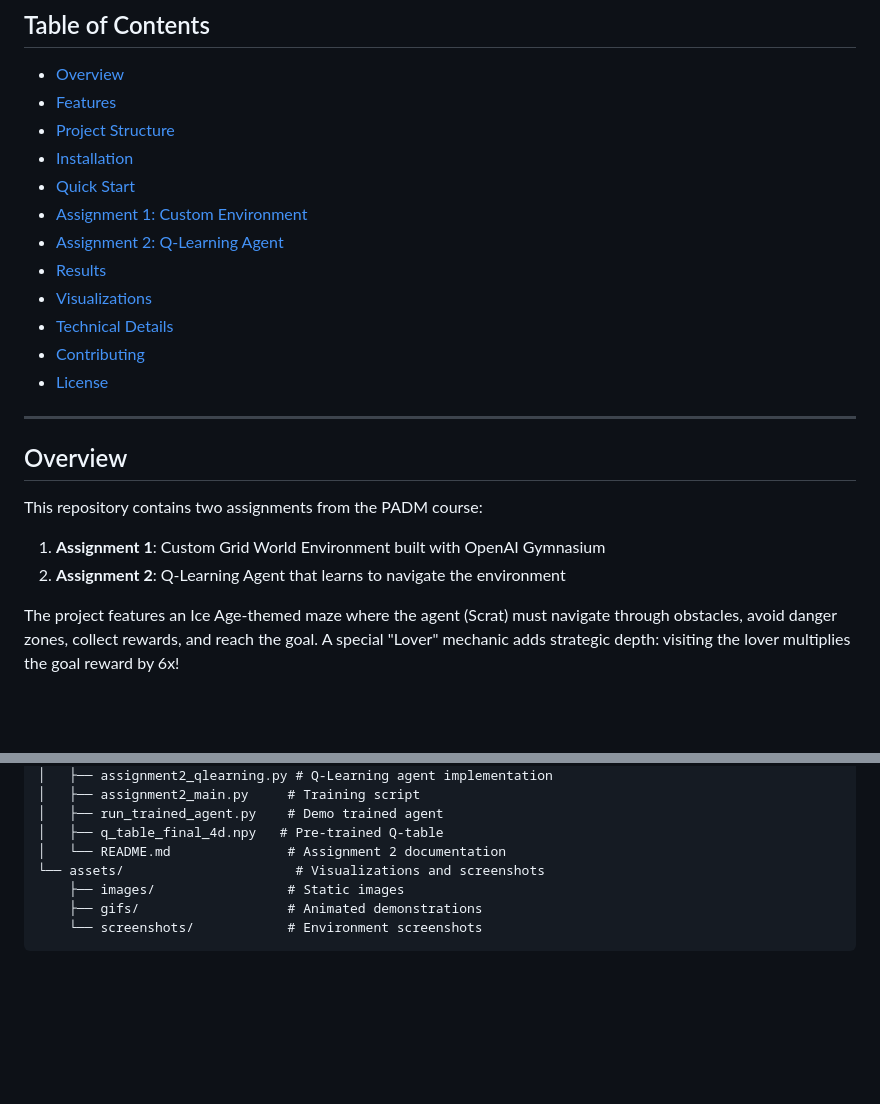
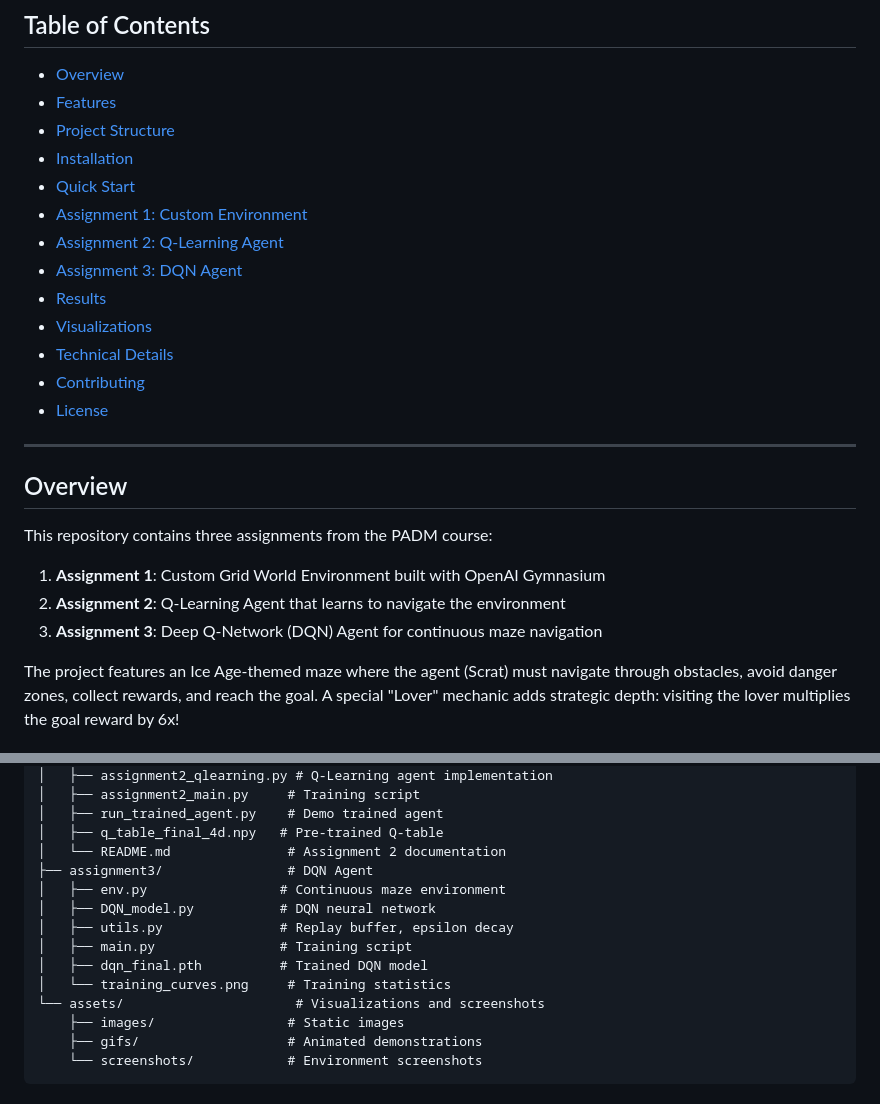
Before and after one commit to mftnakrsu/padm-qlearning-agent-rl, a Markdown page: README.md, 2 parts joined by grey strips. GitHub-like rendering; blank space fills up the shorter version.

```diff
--- a/README.md
+++ b/README.md
@@ -18,6 +18,7 @@
 - [Quick Start](#quick-start)
 - [Assignment 1: Custom Environment](#assignment-1-custom-environment)
 - [Assignment 2: Q-Learning Agent](#assignment-2-q-learning-agent)
+- [Assignment 3: DQN Agent](#assignment-3-dqn-agent)
 - [Results](#results)
 - [Visualizations](#visualizations)
 - [Technical Details](#technical-details)
@@ -28,10 +29,11 @@
 
 ## Overview
 
-This repository contains two assignments from the PADM course:
+This repository contains three assignments from the PADM course:
 
 1. **Assignment 1**: Custom Grid World Environment built with OpenAI Gymnasium
 2. **Assignment 2**: Q-Learning Agent that learns to navigate the environment
+3. **Assignment 3**: Deep Q-Network (DQN) Agent for continuous maze navigation
 
 The project features an Ice Age-themed maze where the agent (Scrat) must navigate through obstacles, avoid danger zones, collect rewards, and reach the goal. A special "Lover" mechanic adds strategic depth: visiting the lover multiplies the goal reward by 6x!
 
@@ -96,6 +98,13 @@ padm-qlearning-agent-rl/
 │   ├── run_trained_agent.py    # Demo trained agent
 │   ├── q_table_final_4d.npy   # Pre-trained Q-table
 │   └── README.md               # Assignment 2 documentation
+├── assignment3/                # DQN Agent
+│   ├── env.py                 # Continuous maze environment
+│   ├── DQN_model.py           # DQN neural network
+│   ├── utils.py               # Replay buffer, epsilon decay
+│   ├── main.py                # Training script
+│   ├── dqn_final.pth          # Trained DQN model
+│   └── training_curves.png     # Training statistics
 └── assets/                      # Visualizations and screenshots
     ├── images/                 # Static images
     ├── gifs/                   # Animated demonstrations
```
Also changed, not shown: other parts of README.md (+118 -0 lines), assets/gifs/dqn_environment_demo.gif (added), assets/gifs/dqn_trained_agent.gif (added), assets/images/dqn_training_curves.png (added), assets/screenshots/dqn_initial_state.png (added), assets/screenshots/dqn_mid_navigation.png (added), 5 other files.
